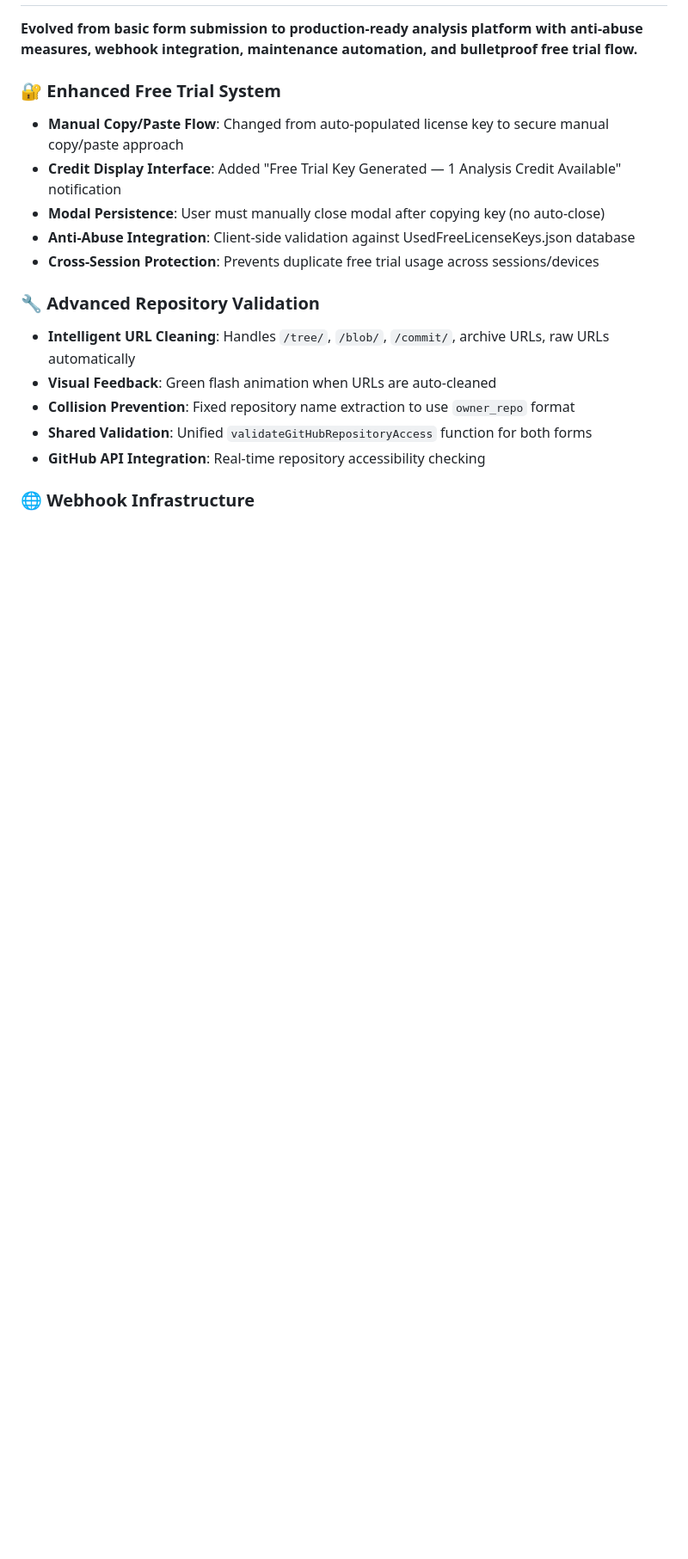
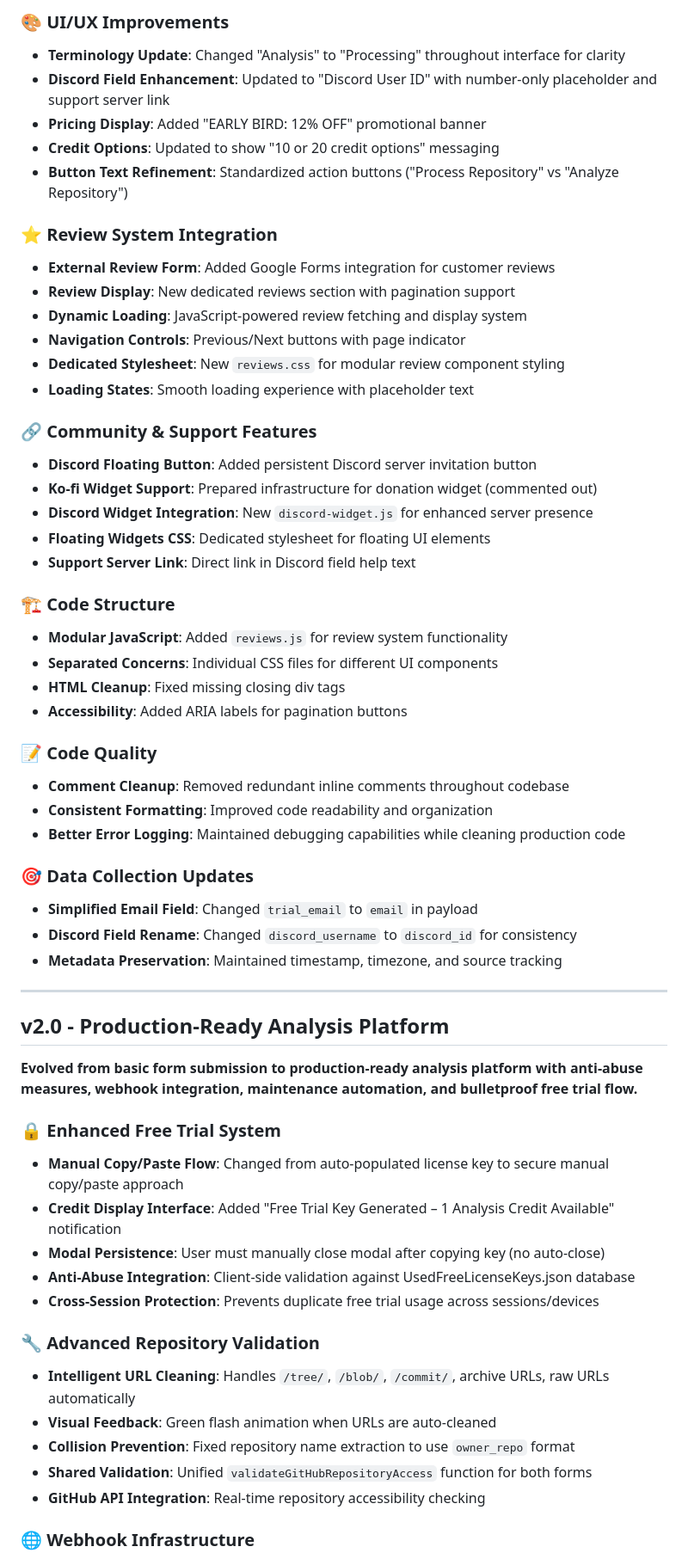
Before and after one commit to JOLT-dailyAi/GitHub-to-AI-ingester, a Markdown page: CHANGELOG.md, the part around one of its changes. Shown at 86% size. Drawn GitHub-style; blank space fills up the shorter version.

```diff
--- a/CHANGELOG.md
+++ b/CHANGELOG.md
@@ -4,8 +51,49 @@
+### 🎨 UI/UX Improvements
+- **Terminology Update**: Changed "Analysis" to "Processing" throughout interface for clarity
+- **Discord Field Enhancement**: Updated to "Discord User ID" with number-only placeholder and support server link
+- **Pricing Display**: Added "EARLY BIRD: 12% OFF" promotional banner
+- **Credit Options**: Updated to show "10 or 20 credit options" messaging
+- **Button Text Refinement**: Standardized action buttons ("Process Repository" vs "Analyze Repository")
+
+### ⭐ Review System Integration
+- **External Review Form**: Added Google Forms integration for customer reviews
+- **Review Display**: New dedicated reviews section with pagination support
+- **Dynamic Loading**: JavaScript-powered review fetching and display system
+- **Navigation Controls**: Previous/Next buttons with page indicator
+- **Dedicated Stylesheet**: New `reviews.css` for modular review component styling
+- **Loading States**: Smooth loading experience with placeholder text
+
+### 🔗 Community & Support Features
+- **Discord Floating Button**: Added persistent Discord server invitation button
+- **Ko-fi Widget Support**: Prepared infrastructure for donation widget (commented out)
+- **Discord Widget Integration**: New `discord-widget.js` for enhanced server presence
+- **Floating Widgets CSS**: Dedicated stylesheet for floating UI elements
+- **Support Server Link**: Direct link in Discord field help text
+
+### 🏗️ Code Structure
+- **Modular JavaScript**: Added `reviews.js` for review system functionality
+- **Separated Concerns**: Individual CSS files for different UI components
+- **HTML Cleanup**: Fixed missing closing div tags
+- **Accessibility**: Added ARIA labels for pagination buttons
+
+### 📝 Code Quality
+- **Comment Cleanup**: Removed redundant inline comments throughout codebase
+- **Consistent Formatting**: Improved code readability and organization
+- **Better Error Logging**: Maintained debugging capabilities while cleaning production code
+
+### 🎯 Data Collection Updates
+- **Simplified Email Field**: Changed `trial_email` to `email` in payload
+- **Discord Field Rename**: Changed `discord_username` to `discord_id` for consistency
+- **Metadata Preservation**: Maintained timestamp, timezone, and source tracking
+
+---
+
+## v2.0 - Production-Ready Analysis Platform
 **Evolved from basic form submission to production-ready analysis platform with anti-abuse measures, webhook integration, maintenance automation, and bulletproof free trial flow.**
 
-### 🔐 Enhanced Free Trial System
+### 🔒 Enhanced Free Trial System
 - **Manual Copy/Paste Flow**: Changed from auto-populated license key to secure manual copy/paste approach
-- **Credit Display Interface**: Added "Free Trial Key Generated — 1 Analysis Credit Available" notification
+- **Credit Display Interface**: Added "Free Trial Key Generated – 1 Analysis Credit Available" notification
 - **Modal Persistence**: User must manually close modal after copying key (no auto-close)
 - **Anti-Abuse Integration**: Client-side validation against UsedFreeLicenseKeys.json database
 - **Cross-Session Protection**: Prevents duplicate free trial usage across sessions/devices
```
Also changed, not shown: other parts of CHANGELOG.md (+48 -1 lines).
